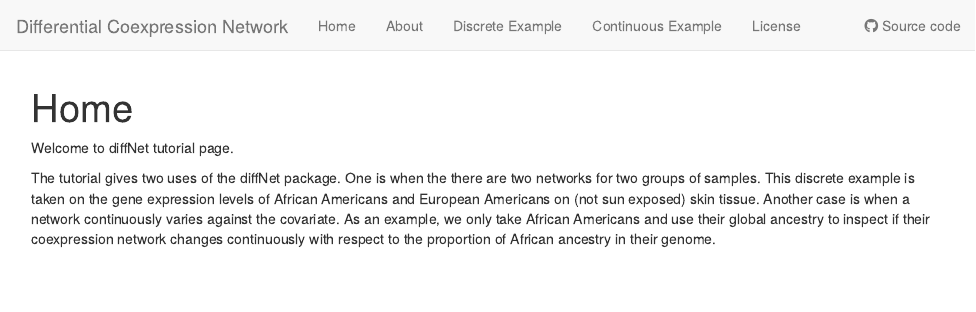
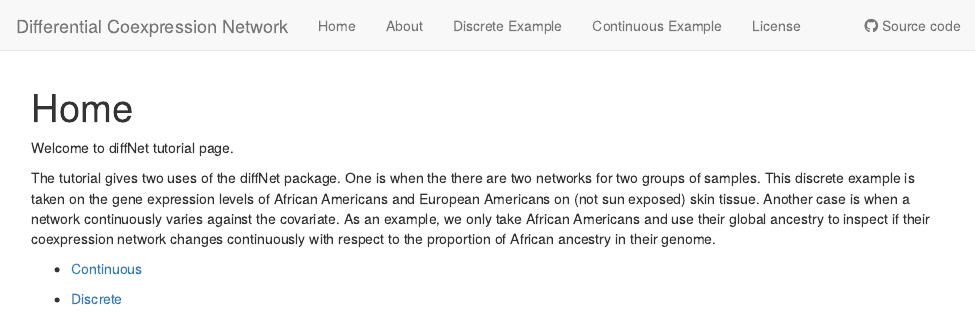
Before and after one commit to tk382/diffNet, an R Markdown document (analysis/index.Rmd): the page in a window 1100 px wide, from its top. Rendered offline with R 4.5, knitr and Pandoc, with nearby package versions; drawn as R Markdown's standard HTML page in place of the format the file asks for.

Commit message:
wflow_publish("index.Rmd", republish = TRUE)

```diff
--- a/analysis/index.Rmd
+++ b/analysis/index.Rmd
@@ -9,3 +9,8 @@ output:
 Welcome to diffNet tutorial page.
 
 The tutorial gives two uses of the diffNet package. One is when the there are two networks for two groups of samples. This discrete example is taken on the gene expression levels of African Americans and European Americans on (not sun exposed) skin tissue. Another case is when a network continuously varies against the covariate. As an example, we only take African Americans and use their global ancestry to inspect if their coexpression network changes continuously with respect to the proportion of African ancestry in their genome.
+
+
+* [Continuous](AA.html)
+
+* [Discrete](AA_EA.html)
```
